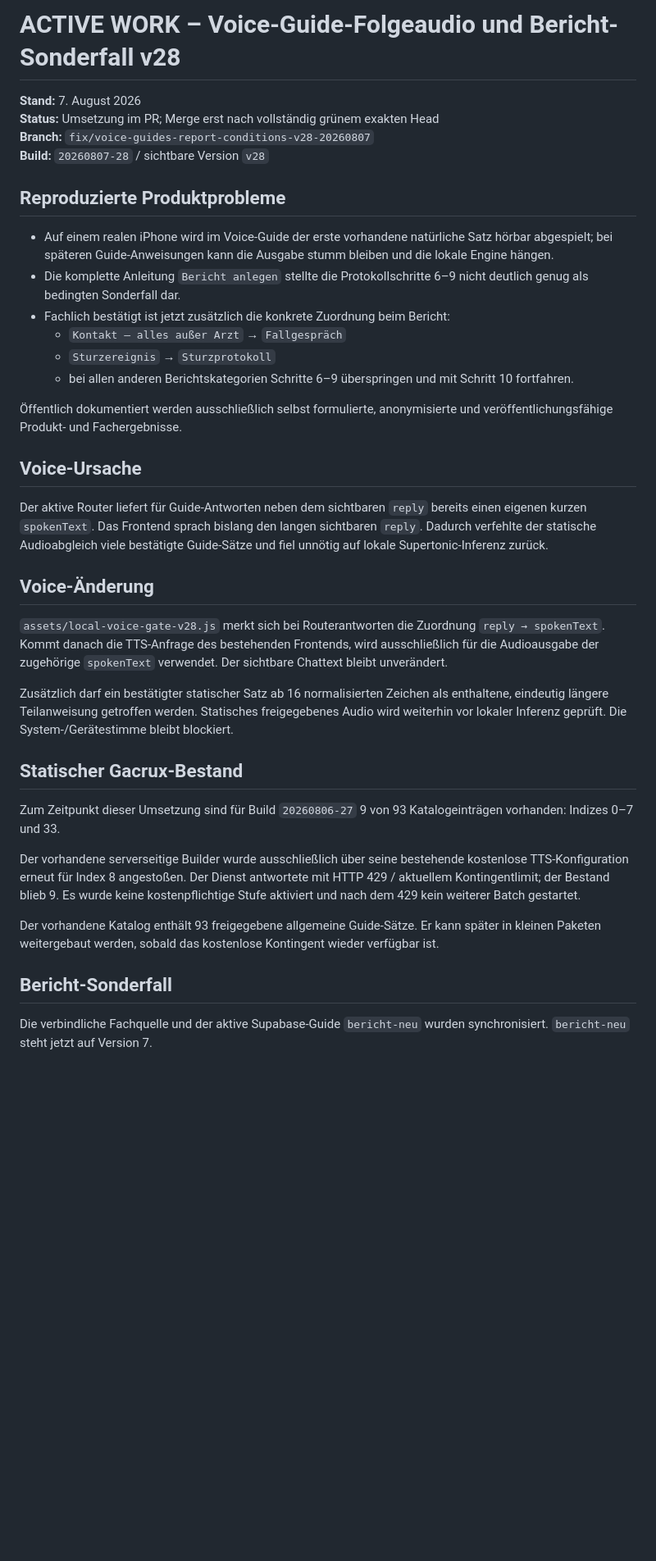
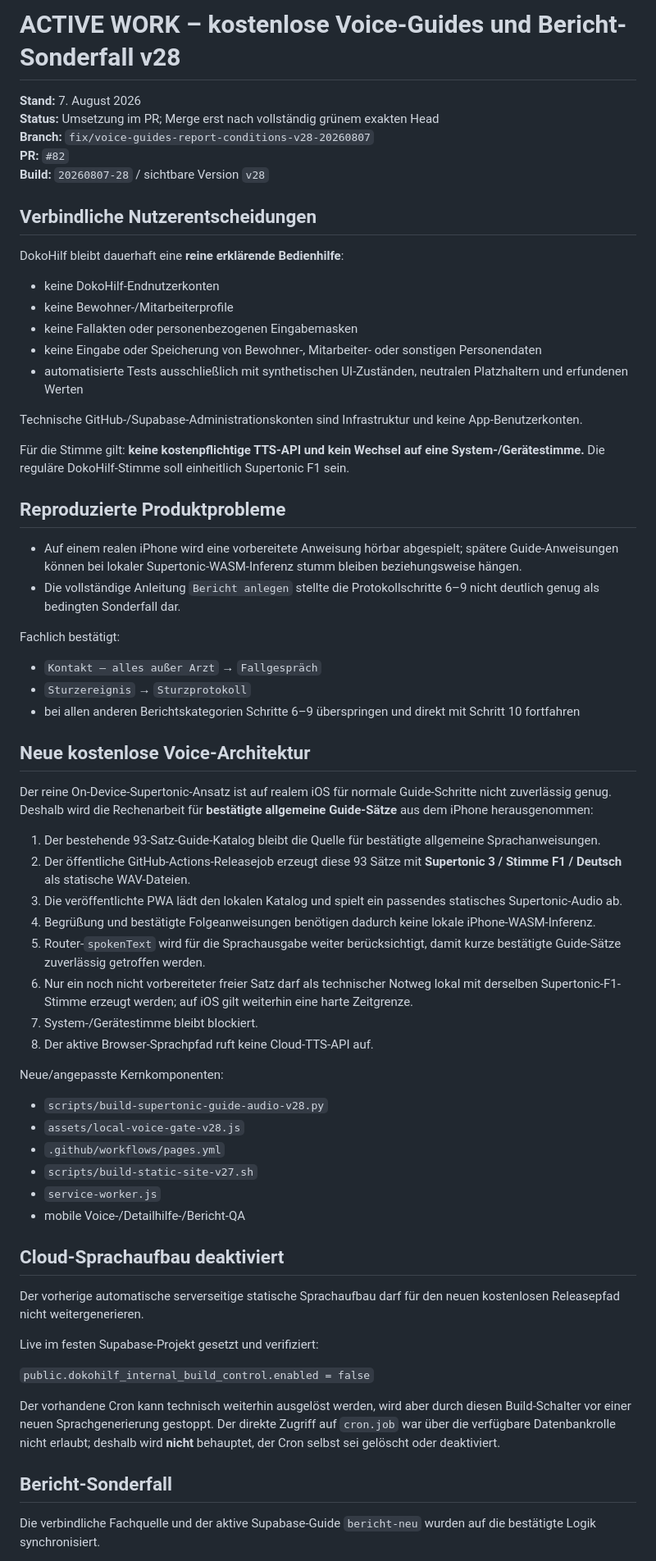
Before and after one commit to ys2mm422yb-max/DokoHilf, a Markdown page: ACTIVE_WORK_VOICE_GUIDES_REPORT_CONDITIONAL_V28.md, the part around one of its changes. Shown at 82% size. Drawn GitHub-style; blank space fills up the shorter version.

Commit message:
Dokumentiere kostenlose Supertonic-Statik und reinen Erklärzweck

```diff
--- a/ACTIVE_WORK_VOICE_GUIDES_REPORT_CONDITIONAL_V28.md
+++ b/ACTIVE_WORK_VOICE_GUIDES_REPORT_CONDITIONAL_V28.md
@@ -1,40 +1,69 @@
-# ACTIVE WORK – Voice-Guide-Folgeaudio und Bericht-Sonderfall v28
+# ACTIVE WORK – kostenlose Voice-Guides und Bericht-Sonderfall v28
 
 **Stand:** 7. August 2026
 **Status:** Umsetzung im PR; Merge erst nach vollständig grünem exakten Head
 **Branch:** `fix/voice-guides-report-conditions-v28-20260807`
+**PR:** `#82`
 **Build:** `20260807-28` / sichtbare Version `v28`
+
+## Verbindliche Nutzerentscheidungen
+
+DokoHilf bleibt dauerhaft eine **reine erklärende Bedienhilfe**:
+
+- keine DokoHilf-Endnutzerkonten
+- keine Bewohner-/Mitarbeiterprofile
+- keine Fallakten oder personenbezogenen Eingabemasken
+- keine Eingabe oder Speicherung von Bewohner-, Mitarbeiter- oder sonstigen Personendaten
+- automatisierte Tests ausschließlich mit synthetischen UI-Zuständen, neutralen Platzhaltern und erfundenen Werten
+
+Technische GitHub-/Supabase-Administrationskonten sind Infrastruktur und keine App-Benutzerkonten.
+
+Für die Stimme gilt: **keine kostenpflichtige TTS-API und kein Wechsel auf eine System-/Gerätestimme.** Die reguläre DokoHilf-Stimme soll einheitlich Supertonic F1 sein.
 
 ## Reproduzierte Produktprobleme
 
-- Auf einem realen iPhone wird im Voice-Guide der erste vorhandene natürliche Satz hörbar abgespielt; bei späteren Guide-Anweisungen kann die Ausgabe stumm bleiben und die lokale Engine hängen.
-- Die komplette Anleitung `Bericht anlegen` stellte die Protokollschritte 6–9 nicht deutlich genug als bedingten Sonderfall dar.
-- Fachlich bestätigt ist jetzt zusätzlich die konkrete Zuordnung beim Bericht:
-  - `Kontakt – alles außer Arzt` → `Fallgespräch`
-  - `Sturzereignis` → `Sturzprotokoll`
-  - bei allen anderen Berichtskategorien Schritte 6–9 überspringen und mit Schritt 10 fortfahren.
+- Auf einem realen iPhone wird eine vorbereitete Anweisung hörbar abgespielt; spätere Guide-Anweisungen können bei lokaler Supertonic-WASM-Inferenz stumm bleiben beziehungsweise hängen.
+- Die vollständige Anleitung `Bericht anlegen` stellte die Protokollschritte 6–9 nicht deutlich genug als bedingten Sonderfall dar.
 
-Öffentlich dokumentiert werden ausschließlich selbst formulierte, anonymisierte und veröffentlichungsfähige Produkt- und Fachergebnisse.
+Fachlich bestätigt:
 
-## Voice-Ursache
+- `Kontakt – alles außer Arzt` → `Fallgespräch`
+- `Sturzereignis` → `Sturzprotokoll`
+- bei allen anderen Berichtskategorien Schritte 6–9 überspringen und direkt mit Schritt 10 fortfahren
 
-Der aktive Router liefert für Guide-Antworten neben dem sichtbaren `reply` bereits einen eigenen kurzen `spokenText`. Das Frontend sprach bislang den langen sichtbaren `reply`. Dadurch verfehlte der statische Audioabgleich viele bestätigte Guide-Sätze und fiel unnötig auf lokale Supertonic-Inferenz zurück.
+## Neue kostenlose Voice-Architektur
 
-## Voice-Änderung
+Der reine On-Device-Supertonic-Ansatz ist auf realem iOS für normale Guide-Schritte nicht zuverlässig genug. Deshalb wird die Rechenarbeit für **bestätigte allgemeine Guide-Sätze** aus dem iPhone herausgenommen:
 
-`assets/local-voice-gate-v28.js` merkt sich bei Routerantworten die Zuordnung `reply → spokenText`. Kommt danach die TTS-Anfrage des bestehenden Frontends, wird ausschließlich für die Audioausgabe der zugehörige `spokenText` verwendet. Der sichtbare Chattext bleibt unverändert.
+1. Der bestehende 93-Satz-Guide-Katalog bleibt die Quelle für bestätigte allgemeine Sprachanweisungen.
+2. Der öffentliche GitHub-Actions-Releasejob erzeugt diese 93 Sätze mit **Supertonic 3 / Stimme F1 / Deutsch** als statische WAV-Dateien.
+3. Die veröffentlichte PWA lädt den lokalen Katalog und spielt ein passendes statisches Supertonic-Audio ab.
+4. Begrüßung und bestätigte Folgeanweisungen benötigen dadurch keine lokale iPhone-WASM-Inferenz.
+5. Router-`spokenText` wird für die Sprachausgabe weiter berücksichtigt, damit kurze bestätigte Guide-Sätze zuverlässig getroffen werden.
+6. Nur ein noch nicht vorbereiteter freier Satz darf als technischer Notweg lokal mit derselben Supertonic-F1-Stimme erzeugt werden; auf iOS gilt weiterhin eine harte Zeitgrenze.
+7. System-/Gerätestimme bleibt blockiert.
+8. Der aktive Browser-Sprachpfad ruft keine Cloud-TTS-API auf.
 
-Zusätzlich darf ein bestätigter statischer Satz ab 16 normalisierten Zeichen als enthaltene, eindeutig längere Teilanweisung getroffen werden. Statisches freigegebenes Audio wird weiterhin vor lokaler Inferenz geprüft. Die System-/Gerätestimme bleibt blockiert.
+Neue/angepasste Kernkomponenten:
 
-## Statischer Gacrux-Bestand
+- `scripts/build-supertonic-guide-audio-v28.py`
+- `assets/local-voice-gate-v28.js`
+- `.github/workflows/pages.yml`
+- `scripts/build-static-site-v27.sh`
+- `service-worker.js`
+- mobile Voice-/Detailhilfe-/Bericht-QA
 
-Zum Zeitpunkt dieser Umsetzung sind für Build `20260806-27` 9 von 93 Katalogeinträgen vorhanden: Indizes 0–7 und 33.
+## Cloud-Sprachaufbau deaktiviert
 
-Der vorhandene serverseitige Builder wurde ausschließlich über seine bestehende kostenlose TTS-Konfiguration erneut für Index 8 angestoßen. Der Dienst antwortete mit HTTP 429 / aktuellem Kontingentlimit; der Bestand blieb 9. Es wurde keine kostenpflichtige Stufe aktiviert und nach dem 429 kein weiterer Batch gestartet.
+Der vorherige automatische serverseitige statische Sprachaufbau darf für den neuen kostenlosen Releasepfad nicht weitergenerieren.
 
-Der vorhandene Katalog enthält 93 freigegebene allgemeine Guide-Sätze. Er kann später in kleinen Paketen weitergebaut werden, sobald das kostenlose Kontingent wieder verfügbar ist.
+Live im festen Supabase-Projekt gesetzt und verifiziert:
+
+`public.dokohilf_internal_build_control.enabled = false`
+
+Der vorhandene Cron kann technisch weiterhin ausgelöst werden, wird aber durch diesen Build-Schalter vor einer neuen Sprachgenerierung gestoppt. Der direkte Zugriff auf `cron.job` war über die verfügbare Datenbankrolle nicht erlaubt; deshalb wird **nicht** behauptet, der Cron selbst sei gelöscht oder deaktiviert.
 
 ## Bericht-Sonderfall
 
-Die verbindliche Fachquelle und der aktive Supabase-Guide `bericht-neu` wurden synchronisiert. `bericht-neu` steht jetzt auf Version 7.
+Die verbindliche Fachquelle und der aktive Supabase-Guide `bericht-neu` wurden auf die bestätigte Logik synchronisiert.
 
```
Also changed, not shown: other parts of ACTIVE_WORK_VOICE_GUIDES_REPORT_CONDITIONAL_V28.md (+19 -13 lines).
